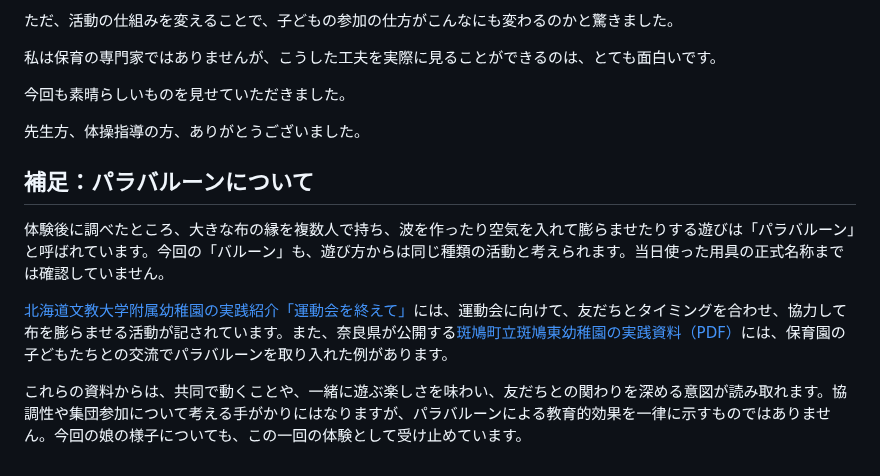
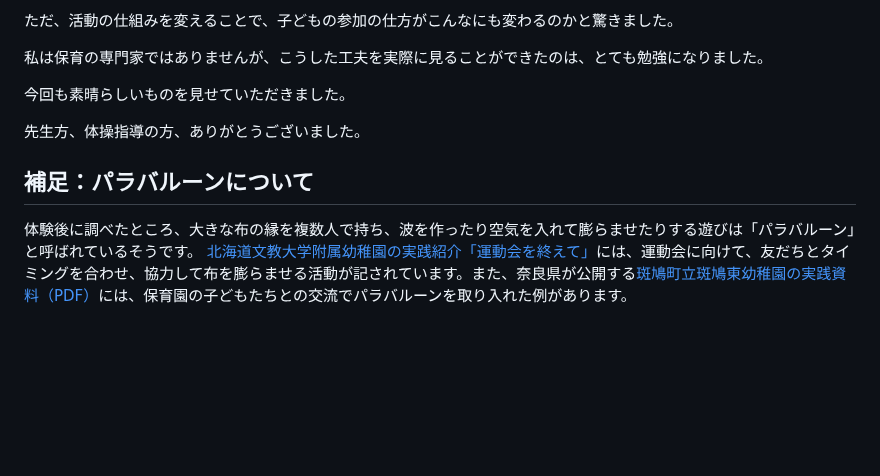
Before and after one commit to sawanoto/sawamoto, a Markdown page: content/writing/parent-day-balloon-20261021.md, the part around one of its changes. GitHub-like rendering; blank space fills up the shorter version.

```diff
--- a/content/writing/parent-day-balloon-20261021.md
+++ b/content/writing/parent-day-balloon-20261021.md
@@ -77,6 +59,6 @@
 ただ、活動の仕組みを変えることで、子どもの参加の仕方がこんなにも変わるのかと驚きました。
 
-私は保育の専門家ではありませんが、こうした工夫を実際に見ることができるのは、とても面白いです。
+私は保育の専門家ではありませんが、こうした工夫を実際に見ることができたのは、とても勉強になりました。
 
 今回も素晴らしいものを見せていただきました。
 
@@ -84,8 +66,5 @@
 
 ## 補足：パラバルーンについて
 
-体験後に調べたところ、大きな布の縁を複数人で持ち、波を作ったり空気を入れて膨らませたりする遊びは「パラバルーン」と呼ばれています。今回の「バルーン」も、遊び方からは同じ種類の活動と考えられます。当日使った用具の正式名称までは確認していません。
-
+体験後に調べたところ、大きな布の縁を複数人で持ち、波を作ったり空気を入れて膨らませたりする遊びは「パラバルーン」と呼ばれているそうです。
 [北海道文教大学附属幼稚園の実践紹介「運動会を終えて」](https://bunkyo-kodomoen.jp/introduction/18845/)には、運動会に向けて、友だちとタイミングを合わせ、協力して布を膨らませる活動が記されています。また、奈良県が公開する[斑鳩町立斑鳩東幼稚園の実践資料（PDF）](https://www.pref.nara.lg.jp/documents/5725/10ikarugahigashi.pdf)には、保育園の子どもたちとの交流でパラバルーンを取り入れた例があります。
-
-これらの資料からは、共同で動くことや、一緒に遊ぶ楽しさを味わい、友だちとの関わりを深める意図が読み取れます。協調性や集団参加について考える手がかりにはなりますが、パラバルーンによる教育的効果を一律に示すものではありません。今回の娘の様子についても、この一回の体験として受け止めています。
```
Also changed, not shown: other parts of content/writing/parent-day-balloon-20261021.md (+17 -35 lines).
